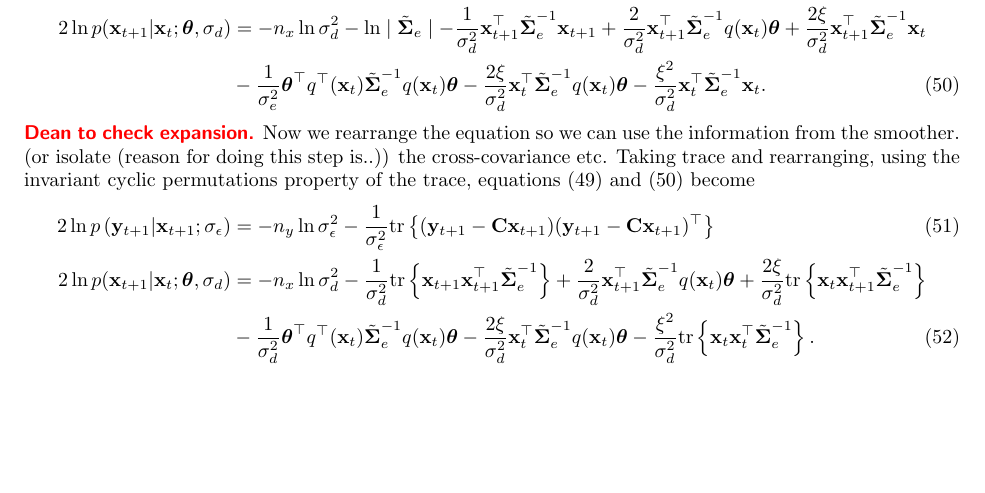
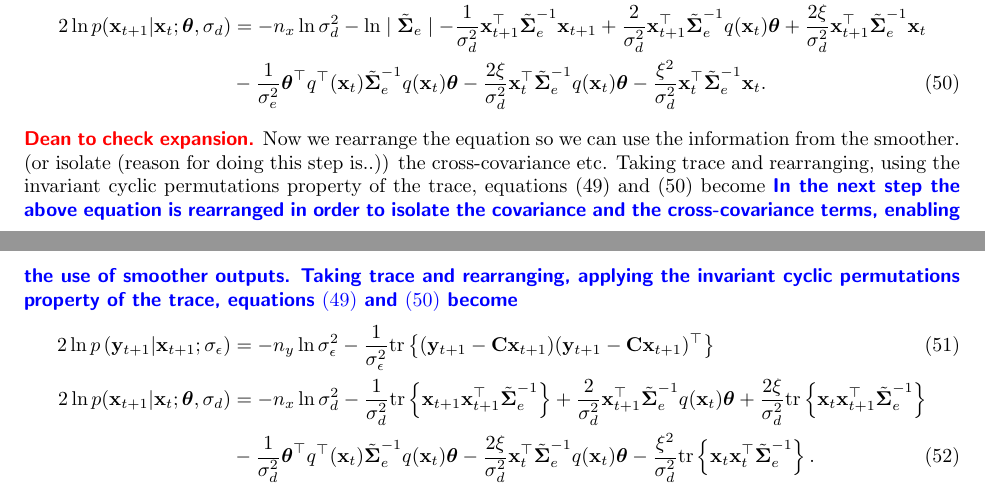
Before and after one commit to mikedewar/BrainIDE, a LaTeX paper (ltx/data_paper/DataPaper.tex): part of page 7 of 17 before the commit and two parts of pages 7 and 8 of 17 after it, the two joined at a grey line, cut so that both start at the same text, the shorter picture padded with empty space. Compiled offline with pdfLaTeX.

Commit message:
edits to EM for data paper

```diff
--- a/ltx/data_paper/DataPaper.tex
+++ b/ltx/data_paper/DataPaper.tex
@@ -347,6 +347,7 @@ Note that the disturbance covariance matrix can be written as a product of the u
 &-\frac{1}{\sigma_e^2}\boldsymbol\theta^\top q^\top(\mathbf x_t)\tilde{\boldsymbol\Sigma}_e^{-1}q(\mathbf x_t)\boldsymbol\theta-\frac{2\xi}{\sigma_d^2} \mathbf x_t^\top\tilde{\boldsymbol\Sigma}_e^{-1}q(\mathbf x_t)\boldsymbol\theta-\frac{\xi^2}{\sigma_d^2}\mathbf x_t^\top\tilde{\boldsymbol\Sigma}_e^{-1}\mathbf x_t. \label{eq:CondititionDist2}
 \end{align}
 \dean{Dean to check expansion.} Now we rearrange the equation so we can  use the information from the smoother. (or isolate (reason for doing this step is..)) the cross-covariance etc. Taking trace and rearranging, using the invariant cyclic permutations property of the trace, equations \eqref{eq:CondititionDist1} and \eqref{eq:CondititionDist2} become
+\parham{In the next step the above equation is rearranged in order to isolate the covariance and the cross-covariance terms, enabling the use of smoother outputs. Taking trace and rearranging, applying the invariant cyclic permutations property of the trace, equations \eqref{eq:CondititionDist1} and \eqref{eq:CondititionDist2} become}
 \begin{align}\label{eq:Qfunctiontrace1}
   2\ln p\left(\mathbf y_{t+1}|\mathbf x_{t+1};\sigma_{\epsilon}\right) &= -n_y\ln \sigma_{\epsilon}^2-\frac{1}{\sigma_{\epsilon}^2}\mathrm{tr}\left\lbrace(\mathbf y_{t+1}-\mathbf C\mathbf  x_{t+1}) (\mathbf y_{t+1}-\mathbf C\mathbf  x_{t+1})^\top\right\rbrace    \\
  2 \ln p(\mathbf x_{t+1}|\mathbf x_{t};\boldsymbol \theta ,\sigma_d) &=-n_x\ln\sigma_d^2-\frac{1}{\sigma_d^2}\mathrm{tr}\left\lbrace\mathbf x_{t+1} \mathbf x_{t+1}^\top\tilde{\boldsymbol\Sigma}_e^{-1}\right\rbrace+\frac{2}{\sigma_d^2}\mathbf x_{t+1}^\top\tilde{\boldsymbol\Sigma}_e^{-1}q( \mathbf x_t)\boldsymbol\theta+\frac{2\xi}{\sigma_d^2} \mathrm{tr} \left\lbrace \mathbf x_t\mathbf x_{t+1}^\top\tilde{\boldsymbol\Sigma}_e^{-1}\right\rbrace \nonumber \\
```
